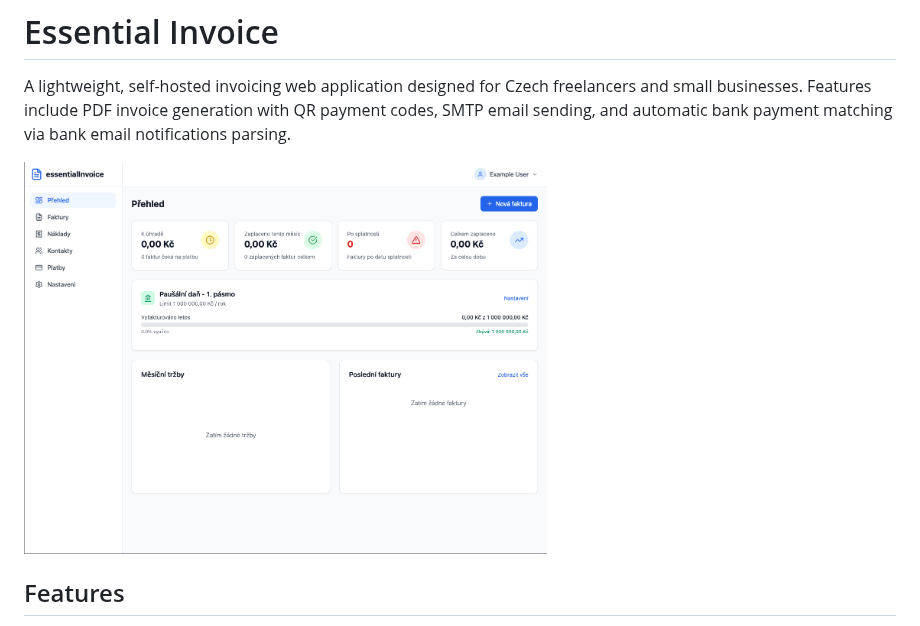
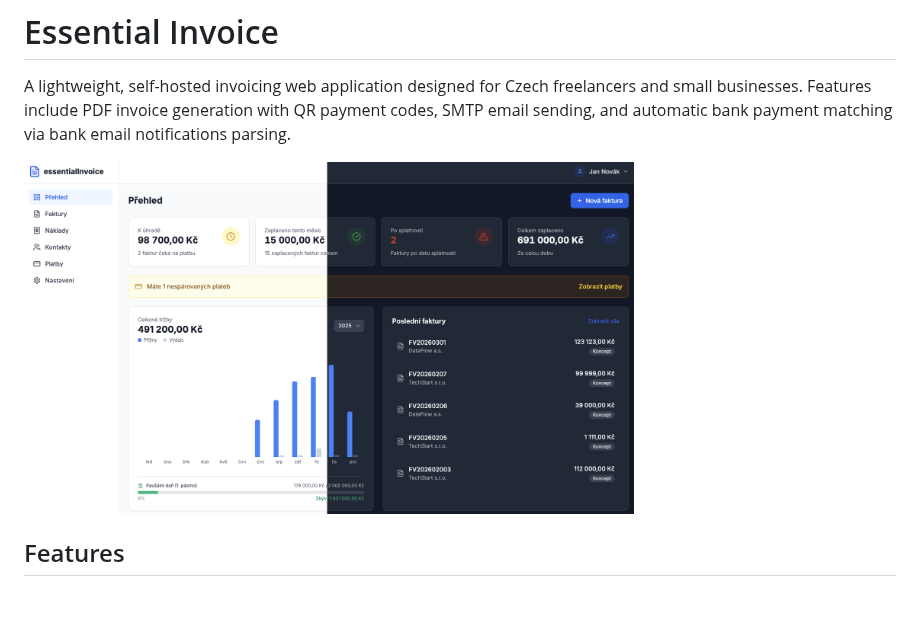
Before and after one commit to vdovhanych/essential-invoice, a Markdown page: README.md, the part around the change. Rendered like a GitHub page; pictures changed too: docs/dashboard-showcase.png (added), docs/dashboard.png (deleted); blank space fills up the shorter version.

Commit message:
chore: replace dashboard screenshot

```diff
--- a/README.md
+++ b/README.md
@@ -2,7 +2,7 @@
 
 A lightweight, self-hosted invoicing web application designed for Czech freelancers and small businesses. Features include PDF invoice generation with QR payment codes, SMTP email sending, and automatic bank payment matching via bank email notifications parsing.
 
-<img src="docs/dashboard.png" alt="Dashboard" width="60%">
+<img src="docs/dashboard-showcase.png" alt="Dashboard" width="70%">
 
 ## Features
 
```
